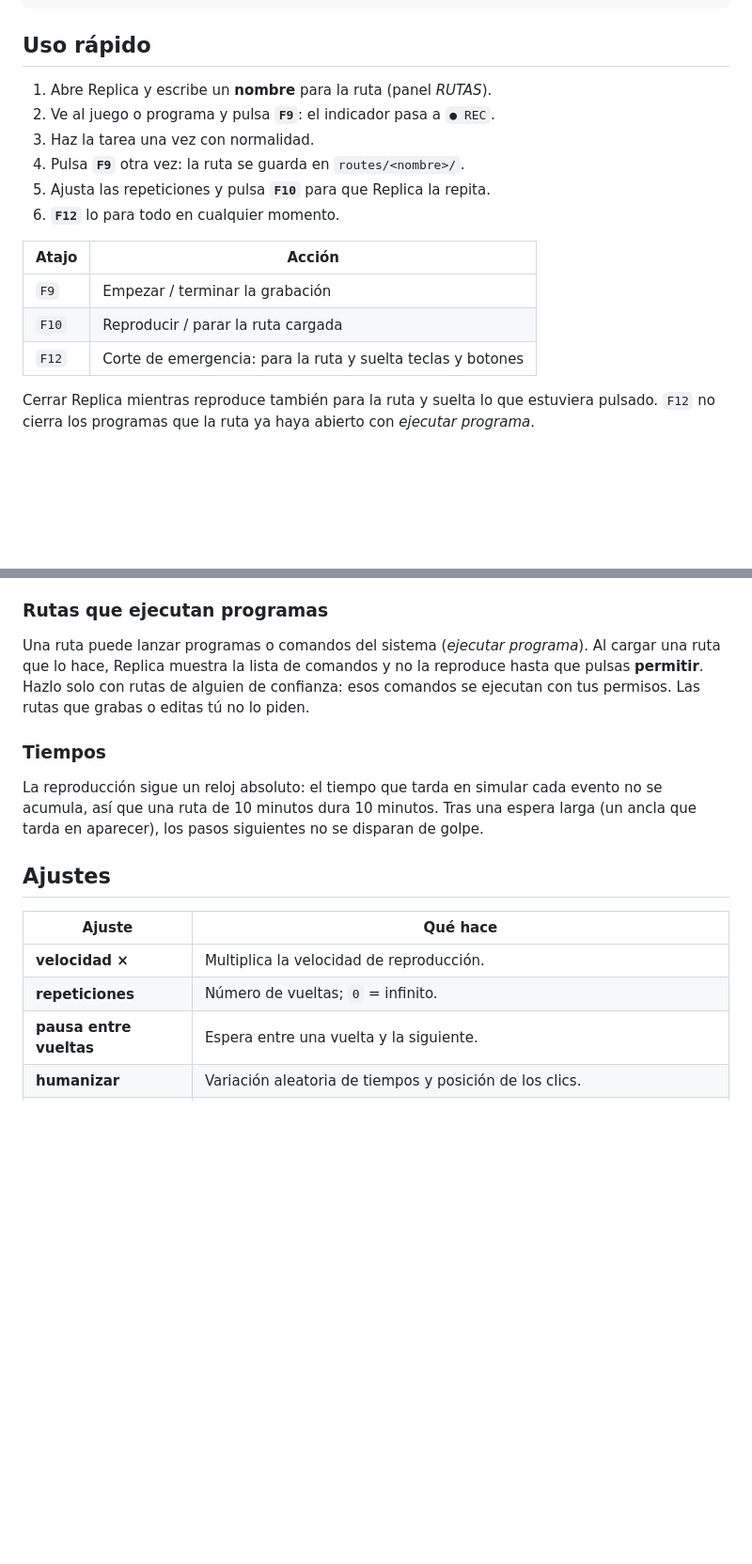
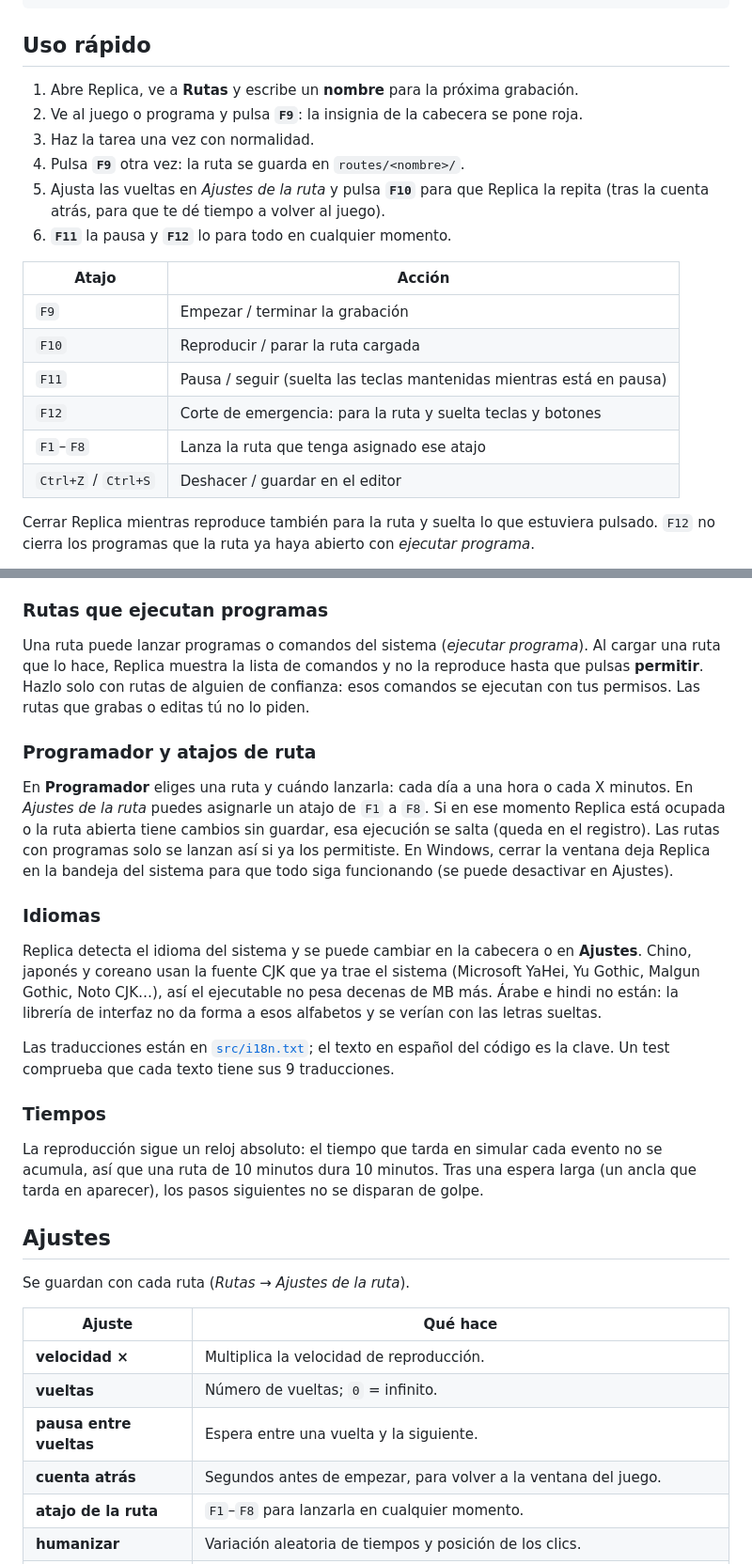
Before and after one commit to AngelazoGit/Replica, a Markdown page: README.md, 2 parts joined by grey strips. Shown at 94% size. Rendered like a GitHub page; blank space fills up the shorter version.

```diff
--- a/README.md
+++ b/README.md
@@ -66,18 +78,22 @@ sudo apt install libx11-dev libxtst-dev libxi-dev libdbus-1-dev libxkbcommon-x11
 
 ## Uso rápido
 
-1. Abre Replica y escribe un **nombre** para la ruta (panel *RUTAS*).
-2. Ve al juego o programa y pulsa **`F9`**: el indicador pasa a `● REC`.
+1. Abre Replica, ve a **Rutas** y escribe un **nombre** para la próxima grabación.
+2. Ve al juego o programa y pulsa **`F9`**: la insignia de la cabecera se pone roja.
 3. Haz la tarea una vez con normalidad.
 4. Pulsa **`F9`** otra vez: la ruta se guarda en `routes/<nombre>/`.
-5. Ajusta las repeticiones y pulsa **`F10`** para que Replica la repita.
-6. **`F12`** lo para todo en cualquier momento.
+5. Ajusta las vueltas en *Ajustes de la ruta* y pulsa **`F10`** para que Replica la repita
+   (tras la cuenta atrás, para que te dé tiempo a volver al juego).
+6. **`F11`** la pausa y **`F12`** lo para todo en cualquier momento.
 
 | Atajo | Acción |
 |---|---|
 | `F9` | Empezar / terminar la grabación |
 | `F10` | Reproducir / parar la ruta cargada |
+| `F11` | Pausa / seguir (suelta las teclas mantenidas mientras está en pausa) |
 | `F12` | Corte de emergencia: para la ruta y suelta teclas y botones |
+| `F1`–`F8` | Lanza la ruta que tenga asignado ese atajo |
+| `Ctrl+Z` / `Ctrl+S` | Deshacer / guardar en el editor |
 
 Cerrar Replica mientras reproduce también para la ruta y suelta lo que estuviera pulsado.
 `F12` no cierra los programas que la ruta ya haya abierto con *ejecutar programa*.
@@ -147,6 +163,24 @@ que lo hace, Replica muestra la lista de comandos y no la reproduce hasta que pu
 Hazlo solo con rutas de alguien de confianza: esos comandos se ejecutan con tus permisos.
 Las rutas que grabas o editas tú no lo piden.
 
+### Programador y atajos de ruta
+
+En **Programador** eliges una ruta y cuándo lanzarla: cada día a una hora o cada X minutos.
+En *Ajustes de la ruta* puedes asignarle un atajo de `F1` a `F8`. Si en ese momento Replica está
+ocupada o la ruta abierta tiene cambios sin guardar, esa ejecución se salta (queda en el registro).
+Las rutas con programas solo se lanzan así si ya los permitiste. En Windows, cerrar la ventana deja
+Replica en la bandeja del sistema para que todo siga funcionando (se puede desactivar en Ajustes).
+
+### Idiomas
+
+Replica detecta el idioma del sistema y se puede cambiar en la cabecera o en **Ajustes**. Chino,
+japonés y coreano usan la fuente CJK que ya trae el sistema (Microsoft YaHei, Yu Gothic, Malgun
+Gothic, Noto CJK…), así el ejecutable no pesa decenas de MB más. Árabe e hindi no están: la librería
+de interfaz no da forma a esos alfabetos y se verían con las letras sueltas.
+
+Las traducciones están en [`src/i18n.txt`](src/i18n.txt); el texto en español del código es la
+clave. Un test comprueba que cada texto tiene sus 9 traducciones.
+
 ### Tiempos
 
 La reproducción sigue un reloj absoluto: el tiempo que tarda en simular cada evento no se acumula,
@@ -155,11 +189,15 @@ aparecer), los pasos siguientes no se disparan de golpe.
 
 ## Ajustes
 
+Se guardan con cada ruta (*Rutas → Ajustes de la ruta*).
+
 | Ajuste | Qué hace |
 |---|---|
 | **velocidad ×** | Multiplica la velocidad de reproducción. |
-| **repeticiones** | Número de vueltas; `0` = infinito. |
+| **vueltas** | Número de vueltas; `0` = infinito. |
 | **pausa entre vueltas** | Espera entre una vuelta y la siguiente. |
+| **cuenta atrás** | Segundos antes de empezar, para volver a la ventana del juego. |
+| **atajo de la ruta** | `F1`–`F8` para lanzarla en cualquier momento. |
 | **humanizar** | Variación aleatoria de tiempos y posición de los clics. |
 | **grabar movimientos del ratón** | Si se desactiva, solo se graban los clics (rutas más ligeras). |
 | **verificar pantalla antes de clicar** | Activa la búsqueda de anclas visuales. |
```
Also changed, not shown: other parts of README.md (+25 -7 lines), docs/screenshot.png, 12 other files.
